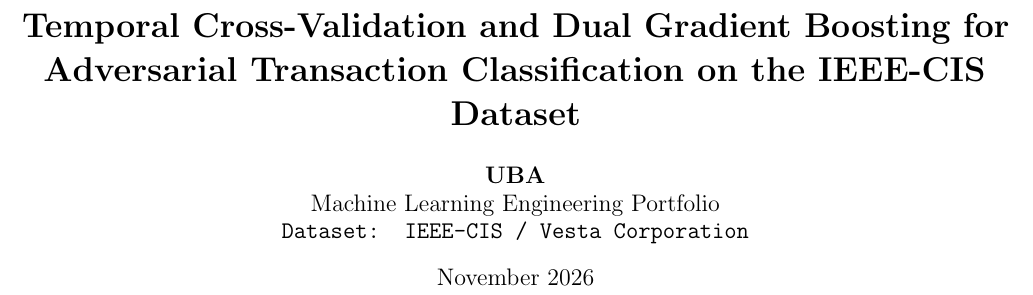
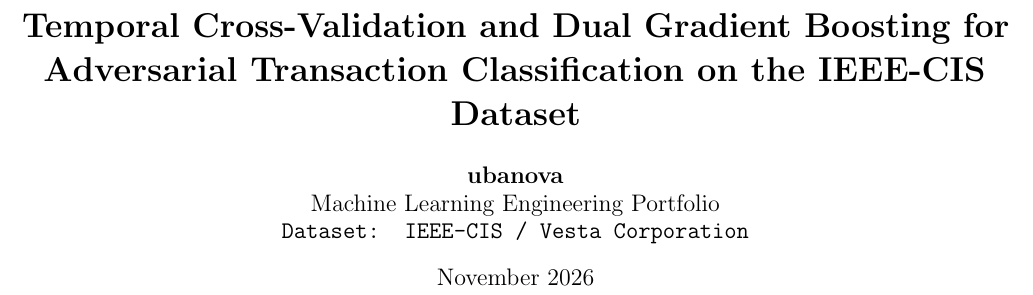
Before and after one commit to irhamuba/ieee-fraud-detection, a LaTeX paper (paper/paper.tex): part of page 1 of 4, cut so that both start at the same text. Compiled offline with pdfLaTeX.

Commit message:
docs: update author name to ubanova in paper

```diff
--- a/paper/paper.tex
+++ b/paper/paper.tex
@@ -18,7 +18,7 @@
 }
 
 \title{\textbf{Temporal Cross-Validation and Dual Gradient Boosting for Adversarial Transaction Classification on the IEEE-CIS Dataset}}
-\author{\textbf{UBA} \\ Machine Learning Engineering Portfolio \\ \texttt{Dataset: IEEE-CIS / Vesta Corporation}}
+\author{\textbf{ubanova} \\ Machine Learning Engineering Portfolio \\ \texttt{Dataset: IEEE-CIS / Vesta Corporation}}
 \date{November 2026}
 
 \begin{document}
```
Also changed, not shown: paper/paper.pdf.
